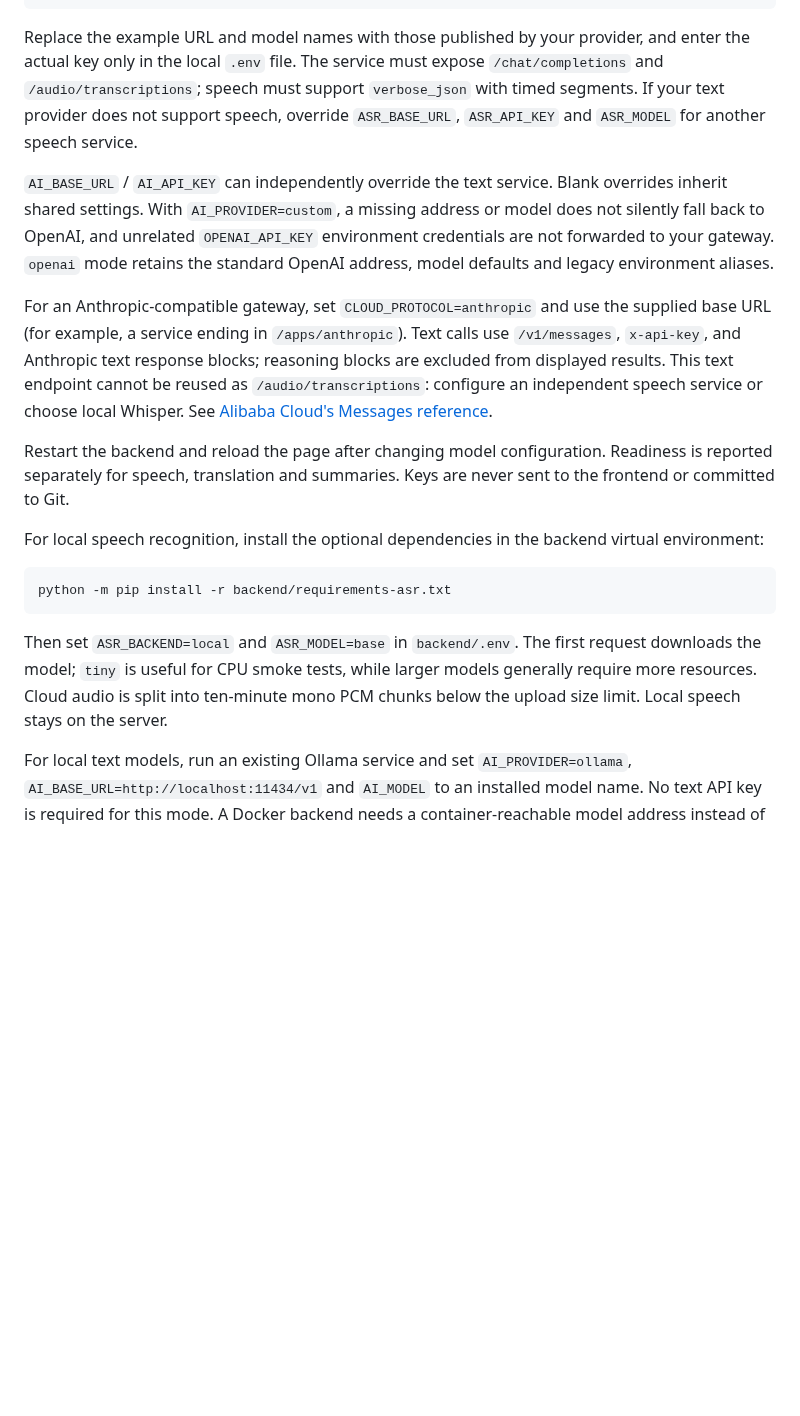
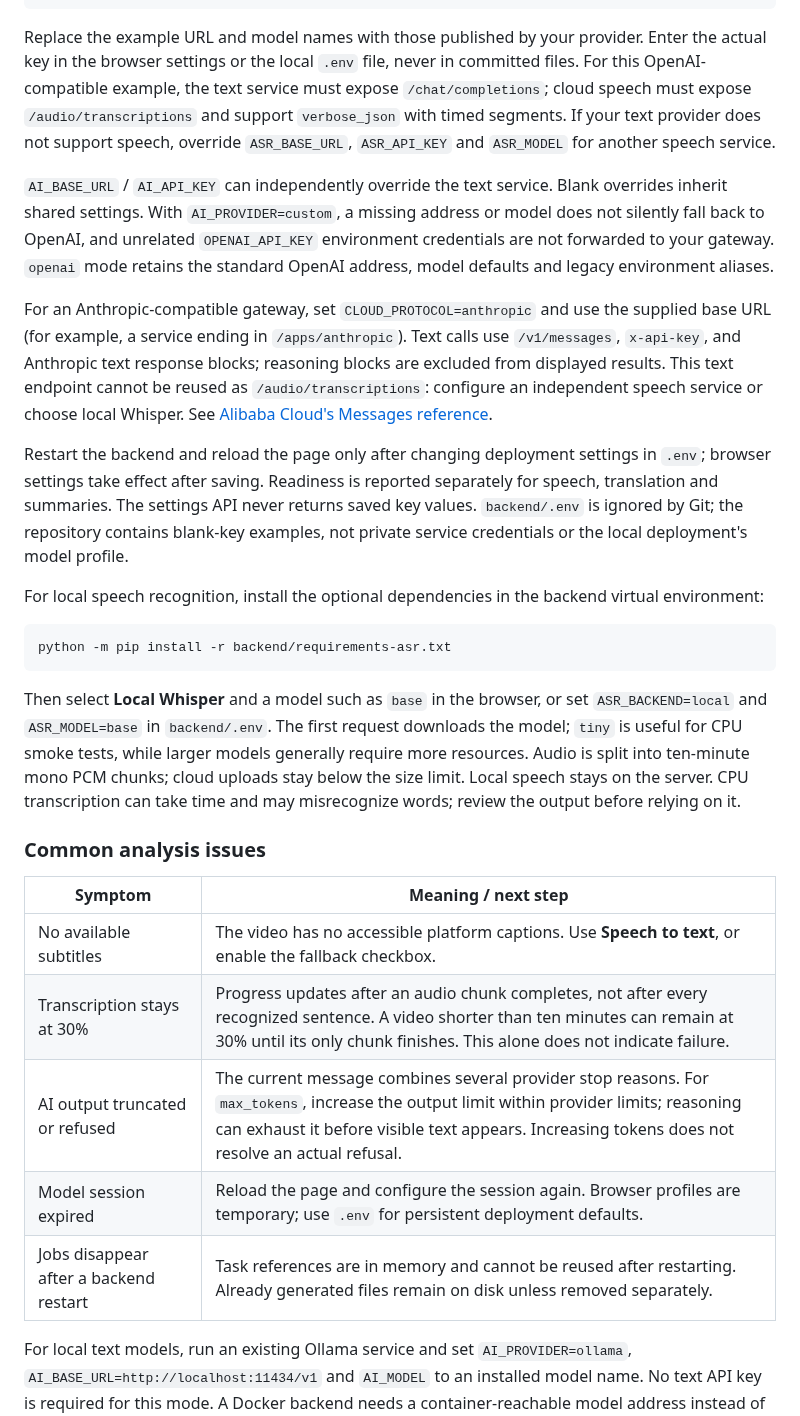
Before and after one commit to aurora-03/VideoGet, a Markdown page: README.md, the part around one of its changes. GitHub-like rendering; blank space fills up the shorter version.

````diff
--- a/README.md
+++ b/README.md
@@ -177,13 +182,13 @@ CLOUD_TRANSLATION_MODEL=your-translation-model
 CLOUD_SUMMARY_MODEL=your-summary-model
 ```
 
-Replace the example URL and model names with those published by your provider, and enter the actual key only in the local `.env` file. The service must expose `/chat/completions` and `/audio/transcriptions`; speech must support `verbose_json` with timed segments. If your text provider does not support speech, override `ASR_BASE_URL`, `ASR_API_KEY` and `ASR_MODEL` for another speech service.
+Replace the example URL and model names with those published by your provider. Enter the actual key in the browser settings or the local `.env` file, never in committed files. For this OpenAI-compatible example, the text service must expose `/chat/completions`; cloud speech must expose `/audio/transcriptions` and support `verbose_json` with timed segments. If your text provider does not support speech, override `ASR_BASE_URL`, `ASR_API_KEY` and `ASR_MODEL` for another speech service.
 
 `AI_BASE_URL` / `AI_API_KEY` can independently override the text service. Blank overrides inherit shared settings. With `AI_PROVIDER=custom`, a missing address or model does not silently fall back to OpenAI, and unrelated `OPENAI_API_KEY` environment credentials are not forwarded to your gateway. `openai` mode retains the standard OpenAI address, model defaults and legacy environment aliases.
 
 For an Anthropic-compatible gateway, set `CLOUD_PROTOCOL=anthropic` and use the supplied base URL (for example, a service ending in `/apps/anthropic`). Text calls use `/v1/messages`, `x-api-key`, and Anthropic text response blocks; reasoning blocks are excluded from displayed results. This text endpoint cannot be reused as `/audio/transcriptions`: configure an independent speech service or choose local Whisper. See [Alibaba Cloud's Messages reference](https://help.aliyun.com/zh/model-studio/anthropic-api-messages).
 
-Restart the backend and reload the page after changing model configuration. Readiness is reported separately for speech, translation and summaries. Keys are never sent to the frontend or committed to Git.
+Restart the backend and reload the page only after changing deployment settings in `.env`; browser settings take effect after saving. Readiness is reported separately for speech, translation and summaries. The settings API never returns saved key values. `backend/.env` is ignored by Git; the repository contains blank-key examples, not private service credentials or the local deployment's model profile.
 
 For local speech recognition, install the optional dependencies in the backend virtual environment:
 
@@ -191,7 +196,17 @@ For local speech recognition, install the optional dependencies in the backend v
 python -m pip install -r backend/requirements-asr.txt
 ```
 
-Then set `ASR_BACKEND=local` and `ASR_MODEL=base` in `backend/.env`. The first request downloads the model; `tiny` is useful for CPU smoke tests, while larger models generally require more resources. Cloud audio is split into ten-minute mono PCM chunks below the upload size limit. Local speech stays on the server.
+Then select **Local Whisper** and a model such as `base` in the browser, or set `ASR_BACKEND=local` and `ASR_MODEL=base` in `backend/.env`. The first request downloads the model; `tiny` is useful for CPU smoke tests, while larger models generally require more resources. Audio is split into ten-minute mono PCM chunks; cloud uploads stay below the size limit. Local speech stays on the server. CPU transcription can take time and may misrecognize words; review the output before relying on it.
+
+### Common analysis issues
+
+| Symptom | Meaning / next step |
+| --- | --- |
+| No available subtitles | The video has no accessible platform captions. Use **Speech to text**, or enable the fallback checkbox. |
+| Transcription stays at 30% | Progress updates after an audio chunk completes, not after every recognized sentence. A video shorter than ten minutes can remain at 30% until its only chunk finishes. This alone does not indicate failure. |
+| AI output truncated or refused | The current message combines several provider stop reasons. For `max_tokens`, increase the output limit within provider limits; reasoning can exhaust it before visible text appears. Increasing tokens does not resolve an actual refusal. |
+| Model session expired | Reload the page and configure the session again. Browser profiles are temporary; use `.env` for persistent deployment defaults. |
+| Jobs disappear after a backend restart | Task references are in memory and cannot be reused after restarting. Already generated files remain on disk unless removed separately. |
 
 For local text models, run an existing Ollama service and set `AI_PROVIDER=ollama`, `AI_BASE_URL=http://localhost:11434/v1` and `AI_MODEL` to an installed model name. No text API key is required for this mode. A Docker backend needs a container-reachable model address instead of host `localhost`.
 
````
Also changed, not shown: other parts of README.md (+7 -2 lines), README.zh-CN.md (+21 -6 lines), docs/images/frontend-home.en.jpg, docs/images/frontend-home.jpg.
